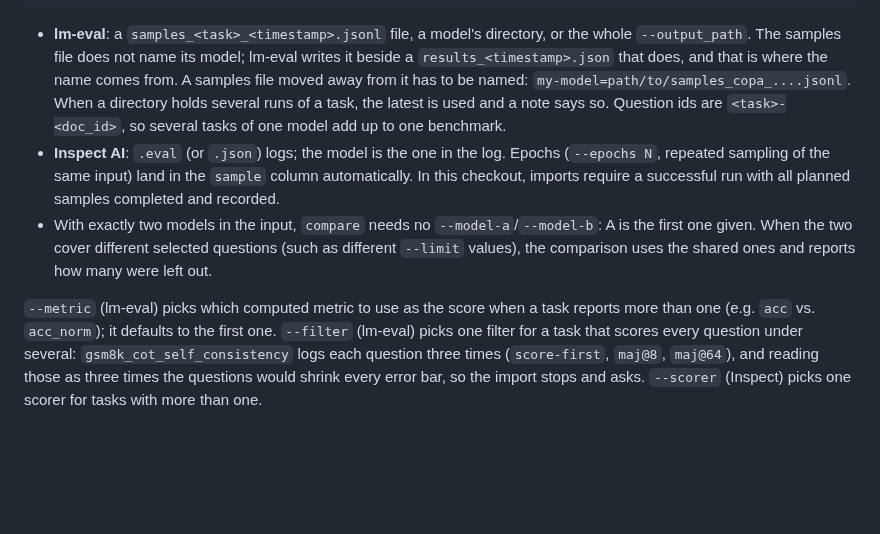
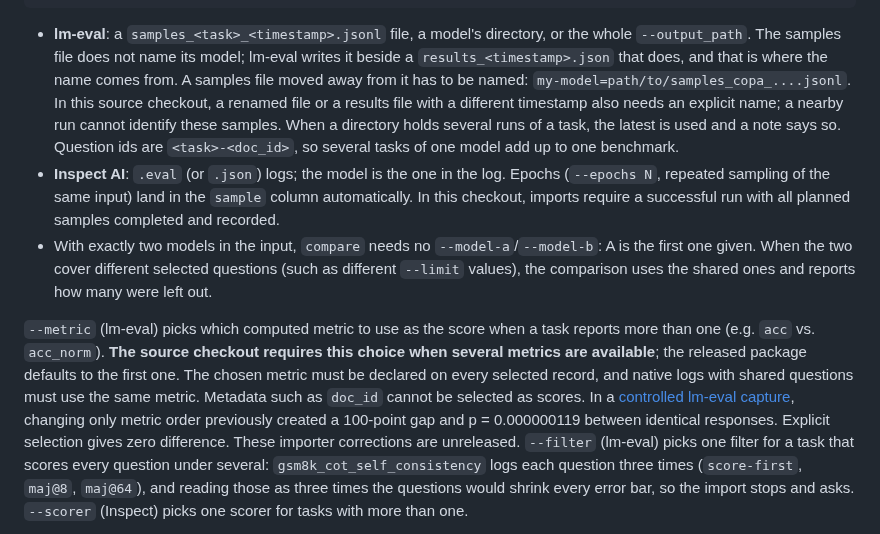
Before and after one commit to antonsoo/errorbars, a Markdown page: README.md, the part around the change. Drawn GitHub-style; blank space fills up the shorter version.

Commit message:
docs: retain native harness score-selection reproduction

```diff
--- a/README.md
+++ b/README.md
@@ -270,7 +270,9 @@ errorbars import lm-eval out -o all.csv         # or write the canonical CSV onc
 - **lm-eval**: a `samples_<task>_<timestamp>.jsonl` file, a model's directory, or the whole
   `--output_path`. The samples file does not name its model; lm-eval writes it beside a
   `results_<timestamp>.json` that does, and that is where the name comes from. A samples file
-  moved away from it has to be named: `my-model=path/to/samples_copa_....jsonl`. When a directory
+  moved away from it has to be named: `my-model=path/to/samples_copa_....jsonl`. In this
+  source checkout, a renamed file or a results file with a different timestamp also needs
+  an explicit name; a nearby run cannot identify these samples. When a directory
   holds several runs of a task, the latest is used and a note says so. Question ids are
   `<task>-<doc_id>`, so several tasks of one model add up to one benchmark.
 - **Inspect AI**: `.eval` (or `.json`) logs; the model is the one in the log. Epochs (`--epochs N`,
@@ -281,7 +283,14 @@ errorbars import lm-eval out -o all.csv         # or write the canonical CSV onc
   values), the comparison uses the shared ones and reports how many were left out.
 
 `--metric` (lm-eval) picks which computed metric to use as the score when a task reports more than
-one (e.g. `acc` vs. `acc_norm`); it defaults to the first one. `--filter` (lm-eval) picks one filter
+one (e.g. `acc` vs. `acc_norm`). **The source checkout requires this choice when several
+metrics are available**; the released package defaults to the first one. The chosen metric
+must be declared on every selected record, and native logs with shared questions must use
+the same metric. Metadata such as `doc_id` cannot be selected as scores.
+In a [controlled lm-eval capture](studies/lm-eval-evidence/README.md), changing only metric
+order previously created a 100-point gap and p = 0.000000119 between identical responses.
+Explicit selection gives zero difference. These importer corrections are unreleased.
+`--filter` (lm-eval) picks one filter
 for a task that scores every question under several: `gsm8k_cot_self_consistency` logs each question
 three times (`score-first`, `maj@8`, `maj@64`), and reading those as three times the questions would
 shrink every error bar, so the import stops and asks. `--scorer` (Inspect) picks one scorer for
```
Also changed, not shown: CHANGELOG.md (+8 -0 lines), studies/lm-eval-evidence/README.md (added, +116 -0 lines), docs/assets/lm-eval-selection.png (added), 11 other files.
